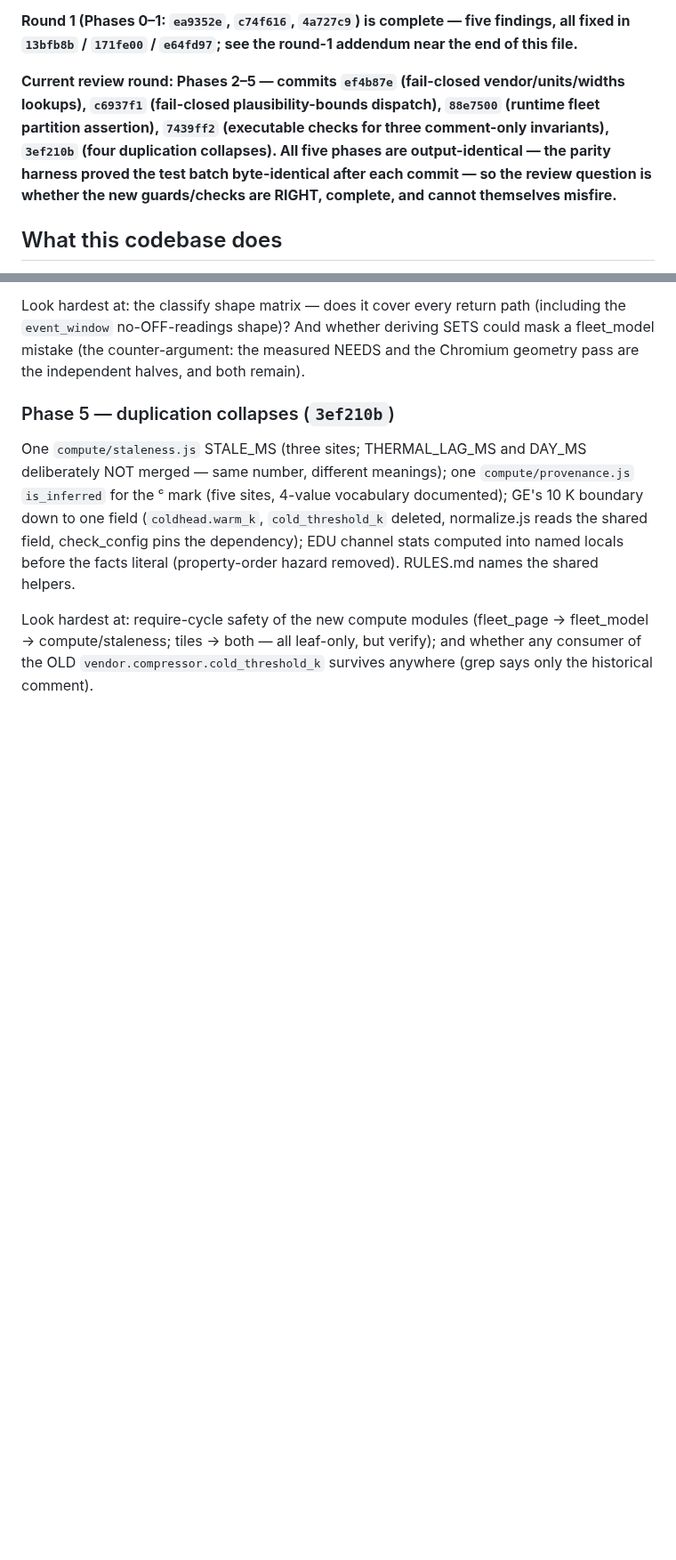
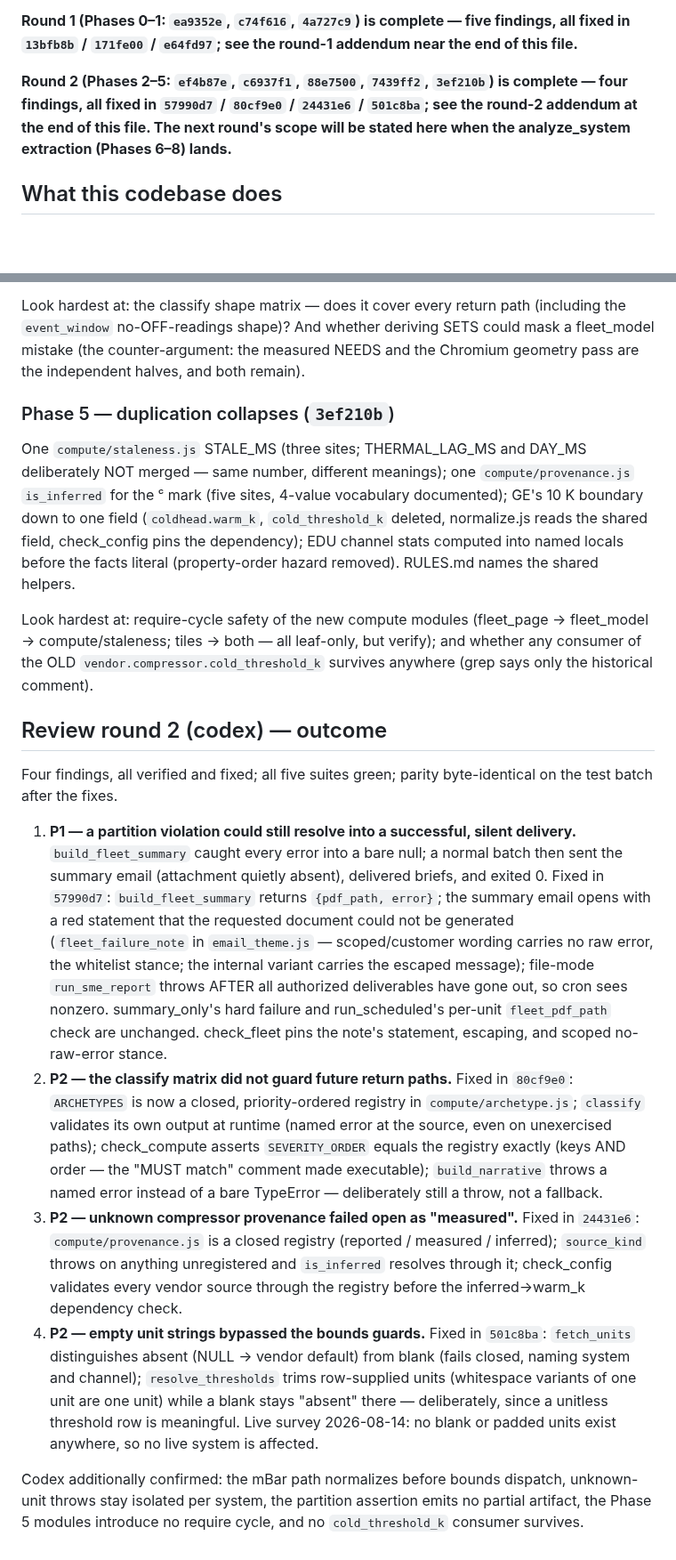
Before and after one commit to Matt-Teixeira/reports, a Markdown page: sme_reports/REVIEW-HANDOFF-HARDENING.md, 2 parts joined by grey strips. Shown at 89% size. Rendered like a GitHub page; blank space fills up the shorter version.

Commit message:
Record review round 2 outcome in the hardening handoff
Four findings fixed (57990d7, 80cf9e0, 24431e6, 501c8ba); the addendum
states each fix and the deliberate stances (throw-not-fallback on
stories, blank-units semantics split between display and threshold
rows).

Co-Authored-By: Claude Fable 5 <noreply@anthropic.com>

```diff
--- a/sme_reports/REVIEW-HANDOFF-HARDENING.md
+++ b/sme_reports/REVIEW-HANDOFF-HARDENING.md
@@ -14,14 +14,11 @@ and reproducible. "No change needed" is a valid finding.
 findings, all fixed in `13bfb8b` / `171fe00` / `e64fd97`; see the round-1
 addendum near the end of this file.**
 
-**Current review round: Phases 2–5 — commits `ef4b87e` (fail-closed
-vendor/units/widths lookups), `c6937f1` (fail-closed plausibility-bounds
-dispatch), `88e7500` (runtime fleet partition assertion), `7439ff2`
-(executable checks for three comment-only invariants), `3ef210b` (four
-duplication collapses). All five phases are output-identical — the parity
-harness proved the test batch byte-identical after each commit — so the
-review question is whether the new guards/checks are RIGHT, complete, and
-cannot themselves misfire.**
+**Round 2 (Phases 2–5: `ef4b87e`, `c6937f1`, `88e7500`, `7439ff2`,
+`3ef210b`) is complete — four findings, all fixed in `57990d7` /
+`80cf9e0` / `24431e6` / `501c8ba`; see the round-2 addendum at the end of
+this file. The next round's scope will be stated here when the
+analyze_system extraction (Phases 6–8) lands.**
 
 ## What this codebase does
 
@@ -307,3 +304,49 @@ Look hardest at: require-cycle safety of the new compute modules
 leaf-only, but verify); and whether any consumer of the OLD
 `vendor.compressor.cold_threshold_k` survives anywhere (grep says only
 the historical comment).
+
+## Review round 2 (codex) — outcome
+
+Four findings, all verified and fixed; all five suites green; parity
+byte-identical on the test batch after the fixes.
+
+1. **P1 — a partition violation could still resolve into a successful,
+   silent delivery.** `build_fleet_summary` caught every error into a bare
+   null; a normal batch then sent the summary email (attachment quietly
+   absent), delivered briefs, and exited 0. Fixed in `57990d7`:
+   `build_fleet_summary` returns `{pdf_path, error}`; the summary email
+   opens with a red statement that the requested document could not be
+   generated (`fleet_failure_note` in `email_theme.js` — scoped/customer
+   wording carries no raw error, the whitelist stance; the internal
+   variant carries the escaped message); file-mode `run_sme_report` throws
+   AFTER all authorized deliverables have gone out, so cron sees nonzero.
+   summary_only's hard failure and run_scheduled's per-unit
+   `fleet_pdf_path` check are unchanged. check_fleet pins the note's
+   statement, escaping, and scoped no-raw-error stance.
+2. **P2 — the classify matrix did not guard future return paths.** Fixed
+   in `80cf9e0`: `ARCHETYPES` is now a closed, priority-ordered registry
+   in `compute/archetype.js`; `classify` validates its own output at
+   runtime (named error at the source, even on unexercised paths);
+   check_compute asserts `SEVERITY_ORDER` equals the registry exactly
+   (keys AND order — the "MUST match" comment made executable);
+   `build_narrative` throws a named error instead of a bare TypeError —
+   deliberately still a throw, not a fallback.
+3. **P2 — unknown compressor provenance failed open as "measured".**
+   Fixed in `24431e6`: `compute/provenance.js` is a closed registry
+   (reported / measured / inferred); `source_kind` throws on anything
+   unregistered and `is_inferred` resolves through it; check_config
+   validates every vendor source through the registry before the
+   inferred→warm_k dependency check.
+4. **P2 — empty unit strings bypassed the bounds guards.** Fixed in
+   `501c8ba`: `fetch_units` distinguishes absent (NULL → vendor default)
+   from blank (fails closed, naming system and channel);
+   `resolve_thresholds` trims row-supplied units (whitespace variants of
+   one unit are one unit) while a blank stays "absent" there —
+   deliberately, since a unitless threshold row is meaningful. Live
+   survey 2026-08-14: no blank or padded units exist anywhere, so no
+   live system is affected.
+
+Codex additionally confirmed: the mBar path normalizes before bounds
+dispatch, unknown-unit throws stay isolated per system, the partition
+assertion emits no partial artifact, the Phase 5 modules introduce no
+require cycle, and no `cold_threshold_k` consumer survives.
```
